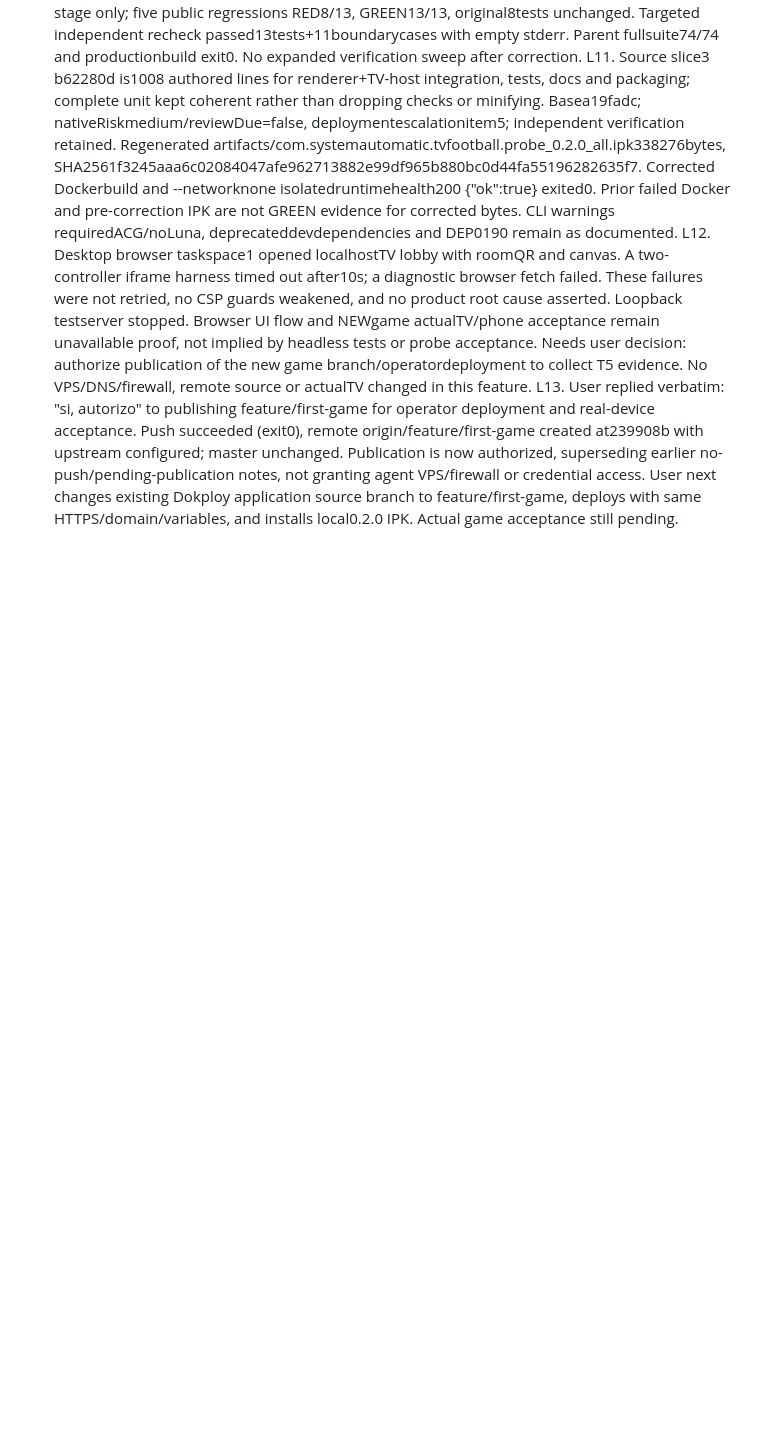
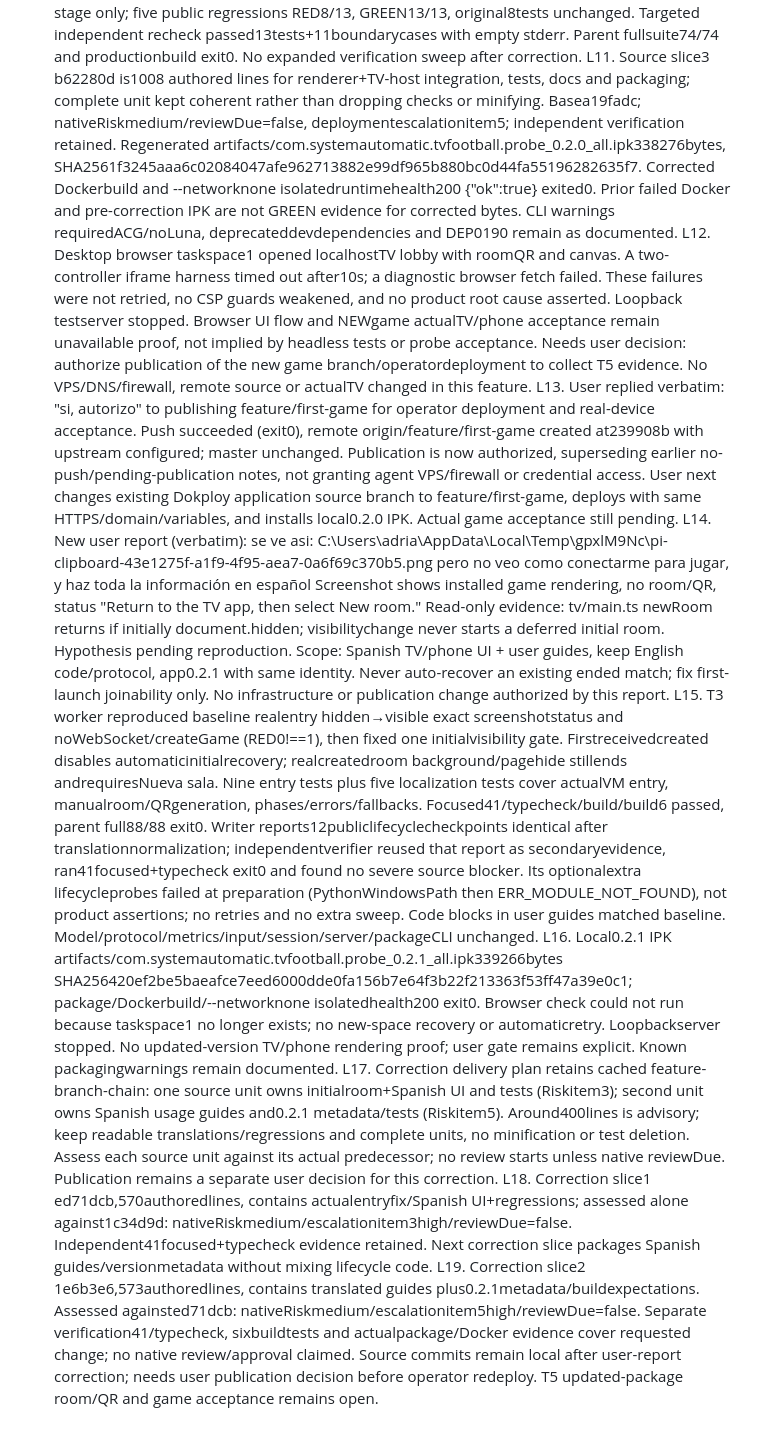
Before and after one commit to AdrianZarate/tv-football, a Markdown page: odd/tasks/first-game.md, the part around one of its changes. Rendered like a GitHub page; blank space fills up the shorter version.

```diff
--- a/odd/tasks/first-game.md
+++ b/odd/tasks/first-game.md
@@ -35,3 +36,10 @@ L10. Independent verification passed63source tests and typecheck but found publi
 L11. Source slice3 b62280d is1008 authored lines for renderer+TV-host integration, tests, docs and packaging; complete unit kept coherent rather than dropping checks or minifying. Basea19fadc; nativeRiskmedium/reviewDue=false, deploymentescalationitem5; independent verification retained. Regenerated artifacts/com.systemautomatic.tvfootball.probe_0.2.0_all.ipk338276bytes, SHA2561f3245aaa6c02084047afe962713882e99df965b880bc0d44fa55196282635f7. Corrected Dockerbuild and --networknone isolatedruntimehealth200 {"ok":true} exited0. Prior failed Docker and pre-correction IPK are not GREEN evidence for corrected bytes. CLI warnings requiredACG/noLuna, deprecateddevdependencies and DEP0190 remain as documented.
 L12. Desktop browser taskspace1 opened localhostTV lobby with roomQR and canvas. A two-controller iframe harness timed out after10s; a diagnostic browser fetch failed. These failures were not retried, no CSP guards weakened, and no product root cause asserted. Loopback testserver stopped. Browser UI flow and NEWgame actualTV/phone acceptance remain unavailable proof, not implied by headless tests or probe acceptance. Needs user decision: authorize publication of the new game branch/operatordeployment to collect T5 evidence. No VPS/DNS/firewall, remote source or actualTV changed in this feature.
 L13. User replied verbatim: "si, autorizo" to publishing feature/first-game for operator deployment and real-device acceptance. Push succeeded (exit0), remote origin/feature/first-game created at239908b with upstream configured; master unchanged. Publication is now authorized, superseding earlier no-push/pending-publication notes, not granting agent VPS/firewall or credential access. User next changes existing Dokploy application source branch to feature/first-game, deploys with same HTTPS/domain/variables, and installs local0.2.0 IPK. Actual game acceptance still pending.
+L14. New user report (verbatim): se ve asi: C:\Users\adria\AppData\Local\Temp\gpxlM9Nc\pi-clipboard-43e1275f-a1f9-4f95-aea7-0a6f69c370b5.png pero no veo como conectarme para jugar, y haz toda la información en español
+Screenshot shows installed game rendering, no room/QR, status "Return to the TV app, then select New room." Read-only evidence: tv/main.ts newRoom returns if initially document.hidden; visibilitychange never starts a deferred initial room. Hypothesis pending reproduction. Scope: Spanish TV/phone UI + user guides, keep English code/protocol, app0.2.1 with same identity. Never auto-recover an existing ended match; fix first-launch joinability only. No infrastructure or publication change authorized by this report.
+L15. T3 worker reproduced baseline realentry hidden→visible exact screenshotstatus and noWebSocket/createGame (RED0!==1), then fixed one initialvisibility gate. Firstreceivedcreated disables automaticinitialrecovery; realcreatedroom background/pagehide stillends andrequiresNueva sala. Nine entry tests plus five localization tests cover actualVM entry, manualroom/QRgeneration, phases/errors/fallbacks. Focused41/typecheck/build/build6 passed, parent full88/88 exit0. Writer reports12publiclifecyclecheckpoints identical after translationnormalization; independentverifier reused that report as secondaryevidence, ran41focused+typecheck exit0 and found no severe source blocker. Its optionalextra lifecycleprobes failed at preparation (PythonWindowsPath then ERR_MODULE_NOT_FOUND), not product assertions; no retries and no extra sweep. Code blocks in user guides matched baseline. Model/protocol/metrics/input/session/server/packageCLI unchanged.
+L16. Local0.2.1 IPK artifacts/com.systemautomatic.tvfootball.probe_0.2.1_all.ipk339266bytes SHA256420ef2be5baeafce7eed6000dde0fa156b7e64f3b22f213363f53ff47a39e0c1; package/Dockerbuild/--networknone isolatedhealth200 exit0. Browser check could not run because taskspace1 no longer exists; no new-space recovery or automaticretry. Loopbackserver stopped. No updated-version TV/phone rendering proof; user gate remains explicit. Known packagingwarnings remain documented.
+L17. Correction delivery plan retains cached feature-branch-chain: one source unit owns initialroom+Spanish UI and tests (Riskitem3); second unit owns Spanish usage guides and0.2.1 metadata/tests (Riskitem5). Around400lines is advisory; keep readable translations/regressions and complete units, no minification or test deletion. Assess each source unit against its actual predecessor; no review starts unless native reviewDue. Publication remains a separate user decision for this correction.
+L18. Correction slice1 ed71dcb,570authoredlines, contains actualentryfix/Spanish UI+regressions; assessed alone against1c34d9d: nativeRiskmedium/escalationitem3high/reviewDue=false. Independent41focused+typecheck evidence retained. Next correction slice packages Spanish guides/versionmetadata without mixing lifecycle code.
+L19. Correction slice2 1e6b3e6,573authoredlines, contains translated guides plus0.2.1metadata/buildexpectations. Assessed againsted71dcb: nativeRiskmedium/escalationitem5high/reviewDue=false. Separate verification41/typecheck, sixbuildtests and actualpackage/Docker evidence cover requested change; no native review/approval claimed. Source commits remain local after user-report correction; needs user publication decision before operator redeploy. T5 updated-package room/QR and game acceptance remains open.
```
Also changed, not shown: other parts of odd/tasks/first-game.md (+4 -3 lines).
